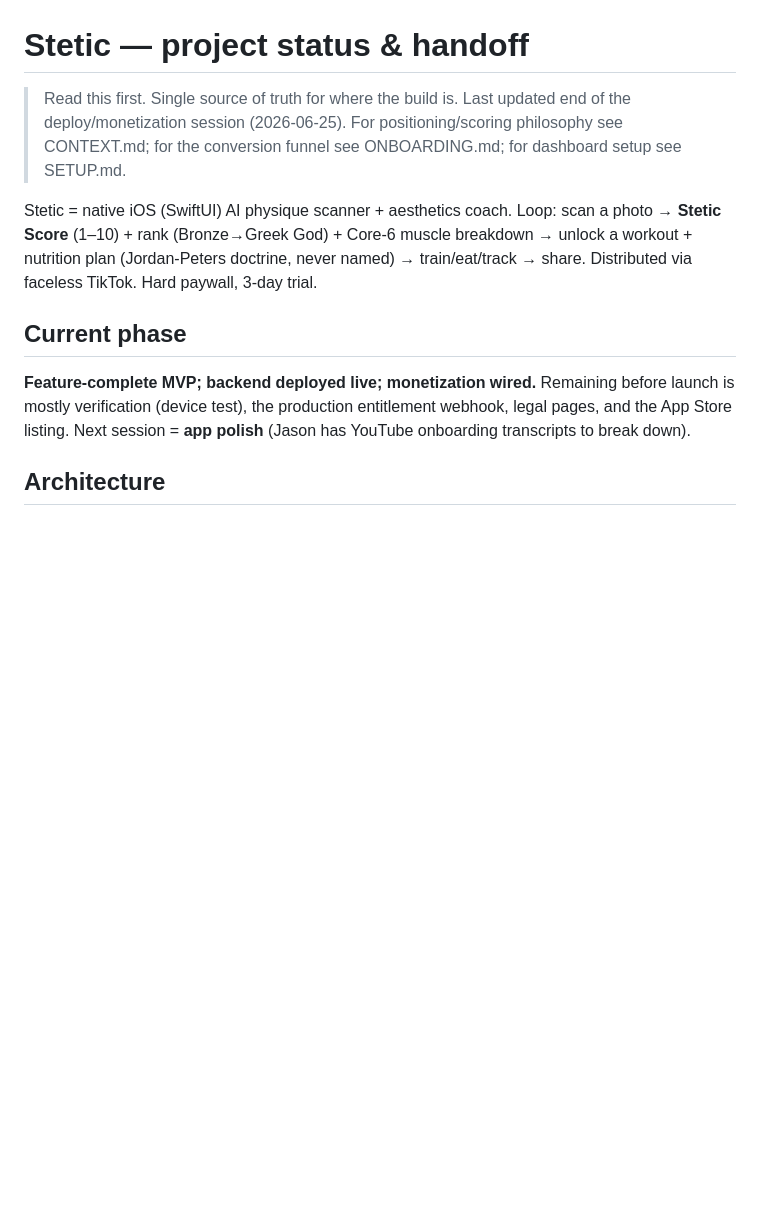
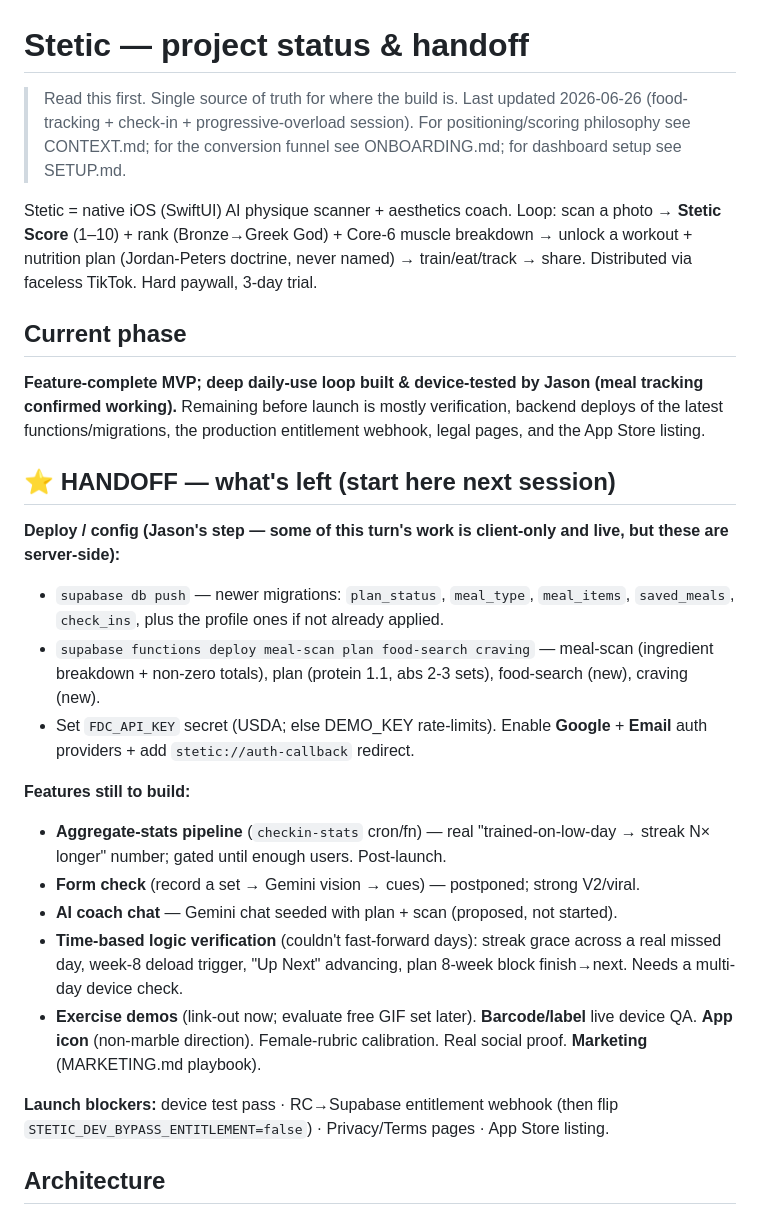
Before and after one commit to JasonGnik/Stetic, a Markdown page: STATUS.md, the part around the change. Drawn GitHub-style; blank space fills up the shorter version.

Commit message:
STATUS: handoff section + current state (food tracking confirmed working)
Co-Authored-By: Claude Opus 4.8 <noreply@anthropic.com>

```diff
--- a/STATUS.md
+++ b/STATUS.md
@@ -1,8 +1,8 @@
 # Stetic — project status & handoff
 
-> Read this first. Single source of truth for where the build is. Last updated end of the
-> deploy/monetization session (2026-06-25). For positioning/scoring philosophy see CONTEXT.md;
-> for the conversion funnel see ONBOARDING.md; for dashboard setup see SETUP.md.
+> Read this first. Single source of truth for where the build is. Last updated 2026-06-26
+> (food-tracking + check-in + progressive-overload session). For positioning/scoring philosophy
+> see CONTEXT.md; for the conversion funnel see ONBOARDING.md; for dashboard setup see SETUP.md.
 
 Stetic = native iOS (SwiftUI) AI physique scanner + aesthetics coach. Loop: scan a photo →
 **Stetic Score** (1–10) + rank (Bronze→Greek God) + Core-6 muscle breakdown → unlock a
@@ -10,9 +10,24 @@ workout + nutrition plan (Jordan-Peters doctrine, never named) → train/eat/tra
 Distributed via faceless TikTok. Hard paywall, 3-day trial.
 
 ## Current phase
-**Feature-complete MVP; backend deployed live; monetization wired.** Remaining before launch is
-mostly verification (device test), the production entitlement webhook, legal pages, and the App
-Store listing. Next session = **app polish** (Jason has YouTube onboarding transcripts to break down).
+**Feature-complete MVP; deep daily-use loop built & device-tested by Jason (meal tracking confirmed working).**
+Remaining before launch is mostly verification, backend deploys of the latest functions/migrations, the
+production entitlement webhook, legal pages, and the App Store listing.
+
+## ⭐ HANDOFF — what's left (start here next session)
+**Deploy / config (Jason's step — some of this turn's work is client-only and live, but these are server-side):**
+- `supabase db push` — newer migrations: `plan_status`, `meal_type`, `meal_items`, `saved_meals`, `check_ins`, plus the profile ones if not already applied.
+- `supabase functions deploy meal-scan plan food-search craving` — meal-scan (ingredient breakdown + non-zero totals), plan (protein 1.1, abs 2-3 sets), food-search (new), craving (new).
+- Set `FDC_API_KEY` secret (USDA; else DEMO_KEY rate-limits). Enable **Google** + **Email** auth providers + add `stetic://auth-callback` redirect.
+
+**Features still to build:**
+- **Aggregate-stats pipeline** (`checkin-stats` cron/fn) — real "trained-on-low-day → streak N× longer" number; gated until enough users. Post-launch.
+- **Form check** (record a set → Gemini vision → cues) — postponed; strong V2/viral.
+- **AI coach chat** — Gemini chat seeded with plan + scan (proposed, not started).
+- **Time-based logic verification** (couldn't fast-forward days): streak grace across a real missed day, week-8 deload trigger, "Up Next" advancing, plan 8-week block finish→next. Needs a multi-day device check.
+- **Exercise demos** (link-out now; evaluate free GIF set later). **Barcode/label** live device QA. **App icon** (non-marble direction). Female-rubric calibration. Real social proof. **Marketing** (MARKETING.md playbook).
+
+**Launch blockers:** device test pass · RC→Supabase entitlement webhook (then flip `STETIC_DEV_BYPASS_ENTITLEMENT=false`) · Privacy/Terms pages · App Store listing.
 
 ## Architecture
 - **App:** `app/` SwiftUI, iOS 17+, XcodeGen (`project.yml` → `Stetic.xcodeproj`; run `xcodegen generate` after adding files). Bundle `com.stetic.app`. Theme in `Theme.swift` (stealth lime).
```
